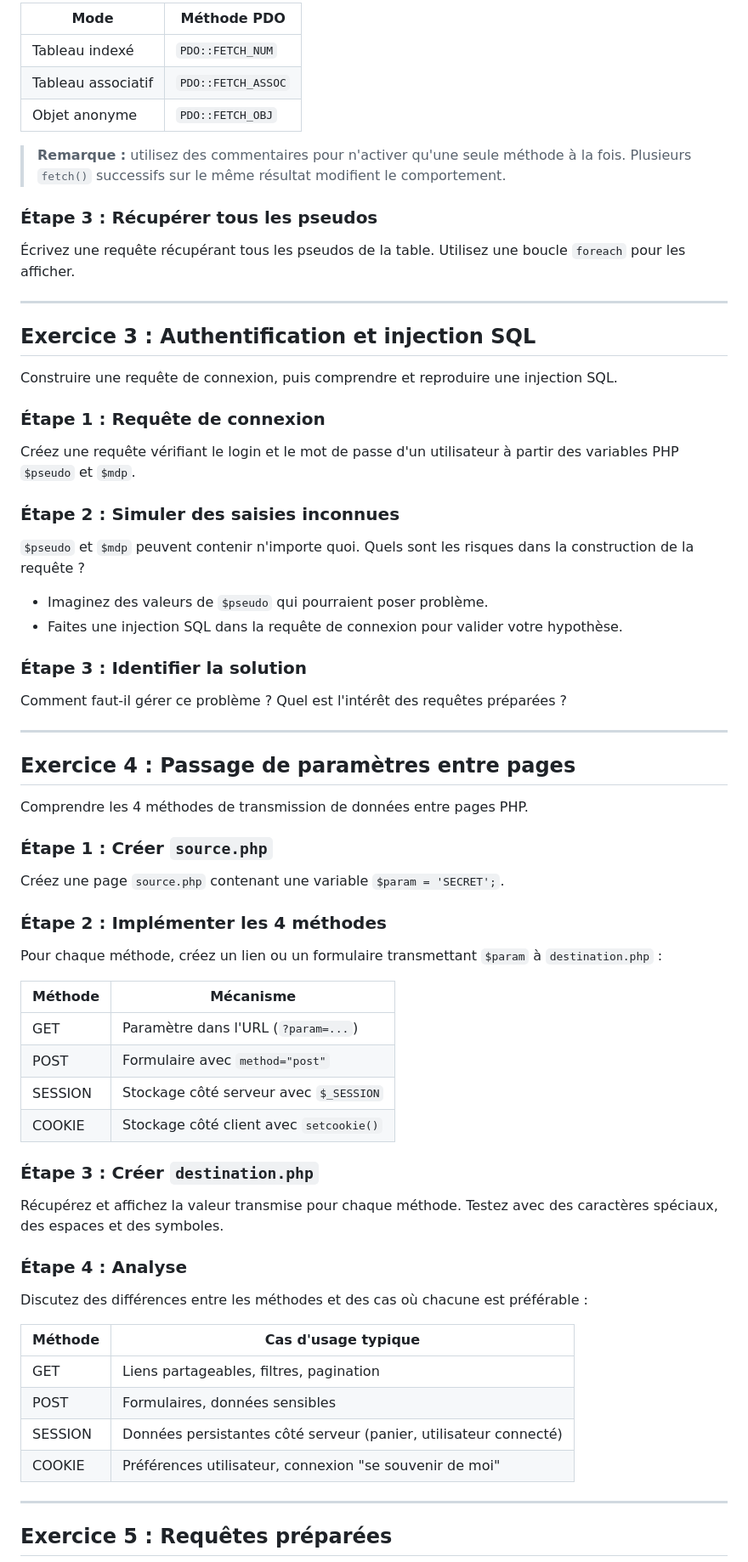
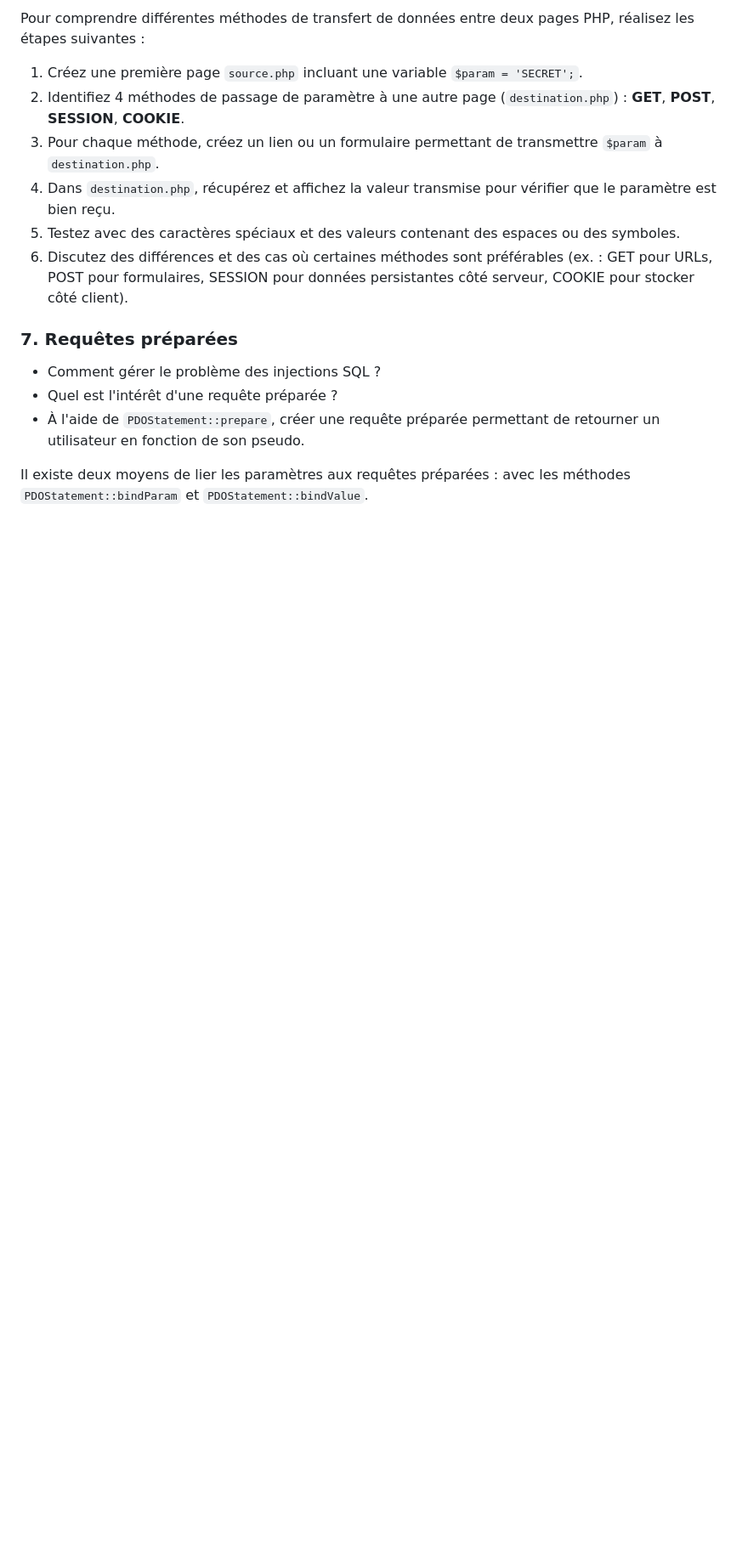
Before and after one commit to CESI-CPIA2-2526/4-Programmation-Web, a Markdown page: workshops/4-pdo.md, the part around one of its changes. Shown at 85% size. Drawn GitHub-style; blank space fills up the shorter version.

```diff
--- a/workshops/4-pdo.md
+++ b/workshops/4-pdo.md
@@ -75,74 +66,18 @@ Sur le même modèle, récupérez tous les champs de l'utilisateur `Gandalf`. Af
 
-| Mode | Méthode PDO |
-|------|-------------|
-| Tableau indexé | `PDO::FETCH_NUM` |
-| Tableau associatif | `PDO::FETCH_ASSOC` |
-| Objet anonyme | `PDO::FETCH_OBJ` |
+Pour comprendre différentes méthodes de transfert de données entre deux pages PHP, réalisez les étapes suivantes :
 
-> **Remarque :** utilisez des commentaires pour n'activer qu'une seule méthode à la fois. Plusieurs `fetch()` successifs sur le même résultat modifient le comportement.
+1. Créez une première page `source.php` incluant une variable `$param = 'SECRET';`.
+2. Identifiez 4 méthodes de passage de paramètre à une autre page (`destination.php`) : **GET**, **POST**, **SESSION**, **COOKIE**.
+3. Pour chaque méthode, créez un lien ou un formulaire permettant de transmettre `$param` à `destination.php`.
+4. Dans `destination.php`, récupérez et affichez la valeur transmise pour vérifier que le paramètre est bien reçu.
+5. Testez avec des caractères spéciaux et des valeurs contenant des espaces ou des symboles.
+6. Discutez des différences et des cas où certaines méthodes sont préférables (ex. : GET pour URLs, POST pour formulaires, SESSION pour données persistantes côté serveur, COOKIE pour stocker côté client).
 
-### Étape 3 : Récupérer tous les pseudos
+### 7. Requêtes préparées
 
-Écrivez une requête récupérant tous les pseudos de la table. Utilisez une boucle `foreach` pour les afficher.
+- Comment gérer le problème des injections SQL ?
+- Quel est l'intérêt d'une requête préparée ?
+- À l'aide de `PDOStatement::prepare`, créer une requête préparée permettant de retourner un utilisateur en fonction de son pseudo.
 
----
+Il existe deux moyens de lier les paramètres aux requêtes préparées : avec les méthodes `PDOStatement::bindParam` et `PDOStatement::bindValue`.
 
-## Exercice 3 : Authentification et injection SQL
-
-Construire une requête de connexion, puis comprendre et reproduire une injection SQL.
-
-### Étape 1 : Requête de connexion
-
-Créez une requête vérifiant le login et le mot de passe d'un utilisateur à partir des variables PHP `$pseudo` et `$mdp`.
-
-### Étape 2 : Simuler des saisies inconnues
-
-`$pseudo` et `$mdp` peuvent contenir n'importe quoi. Quels sont les risques dans la construction de la requête ?
-
-- Imaginez des valeurs de `$pseudo` qui pourraient poser problème.
-- Faites une injection SQL dans la requête de connexion pour valider votre hypothèse.
-
-### Étape 3 : Identifier la solution
-
-Comment faut-il gérer ce problème ? Quel est l'intérêt des requêtes préparées ?
-
----
-
-## Exercice 4 : Passage de paramètres entre pages
-
-Comprendre les 4 méthodes de transmission de données entre pages PHP.
-
-### Étape 1 : Créer `source.php`
-
-Créez une page `source.php` contenant une variable `$param = 'SECRET';`.
-
-### Étape 2 : Implémenter les 4 méthodes
-
-Pour chaque méthode, créez un lien ou un formulaire transmettant `$param` à `destination.php` :
-
-| Méthode | Mécanisme |
-|---------|-----------|
-| GET | Paramètre dans l'URL (`?param=...`) |
-| POST | Formulaire avec `method="post"` |
-| SESSION | Stockage côté serveur avec `$_SESSION` |
-| COOKIE | Stockage côté client avec `setcookie()` |
-
-### Étape 3 : Créer `destination.php`
-
-Récupérez et affichez la valeur transmise pour chaque méthode. Testez avec des caractères spéciaux, des espaces et des symboles.
-
-### Étape 4 : Analyse
-
-Discutez des différences entre les méthodes et des cas où chacune est préférable :
-
-| Méthode | Cas d'usage typique |
-|---------|---------------------|
-| GET | Liens partageables, filtres, pagination |
-| POST | Formulaires, données sensibles |
-| SESSION | Données persistantes côté serveur (panier, utilisateur connecté) |
-| COOKIE | Préférences utilisateur, connexion "se souvenir de moi" |
-
----
-
-## Exercice 5 : Requêtes préparées
-
```
Also changed, not shown: other parts of workshops/4-pdo.md (+38 -72 lines).
